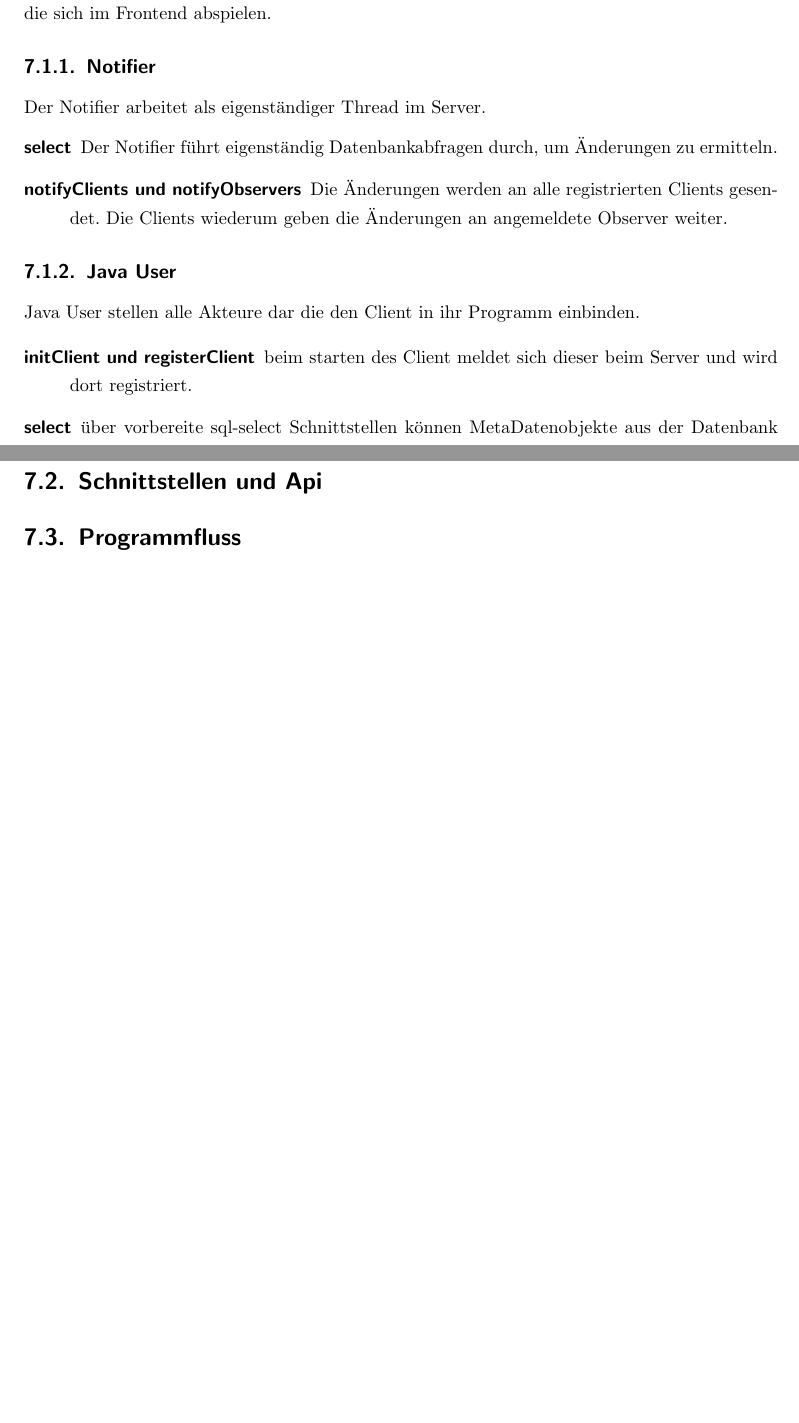
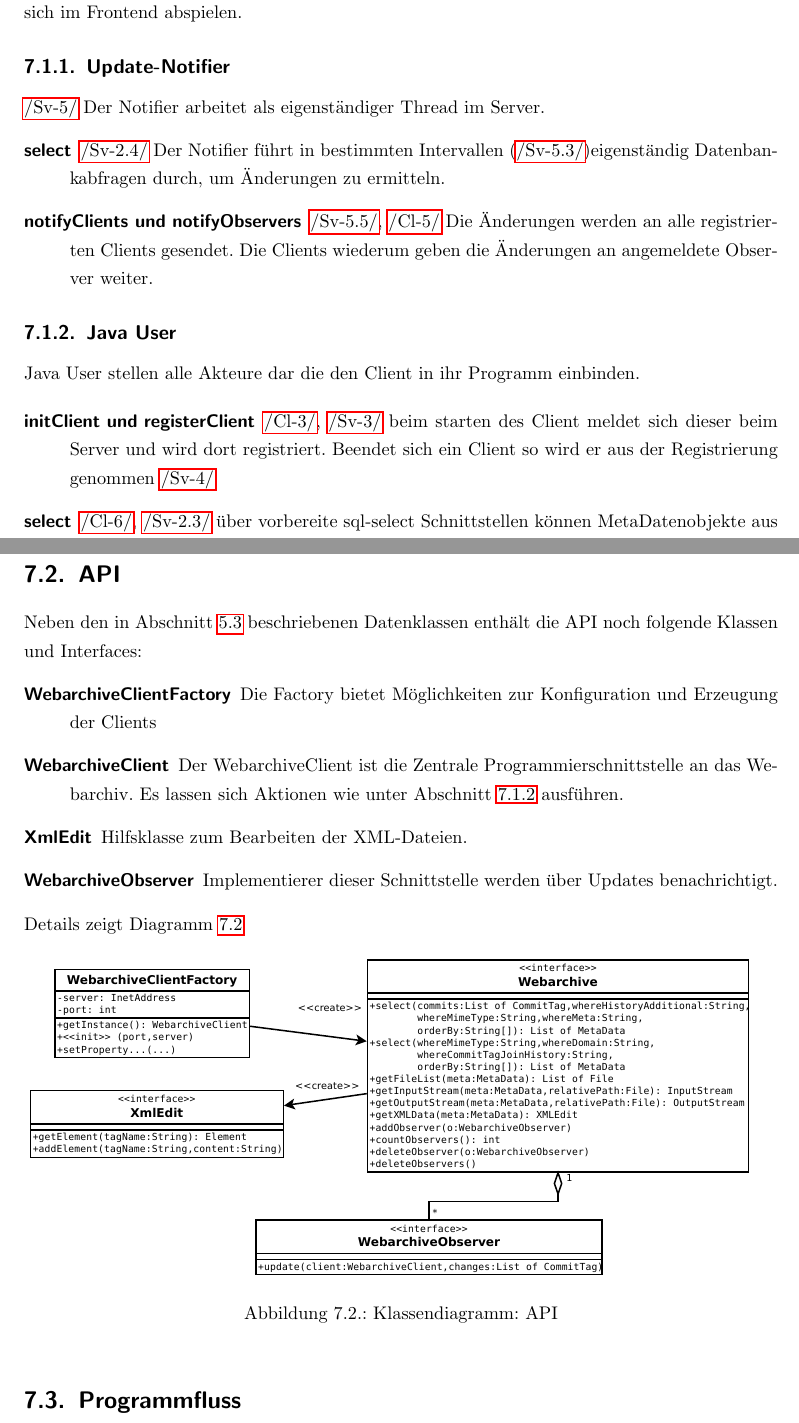
Before and after one commit to studentkittens/webarchive, a LaTeX document (doku/dokumentation.tex, which reads doku/design/frontend/frontend.tex): two parts of pages 34 and 37 of 41 before the commit and two parts of pages 34 and 37 of 43 after it, joined at a grey line, cut so that both start at the same text, the shorter picture padded with empty space. Compiled offline with pdfLaTeX; a missing font is replaced by an installed copy or a similar font.

Commit message:
design/frontend api classes, references on requirments

```diff
--- a/doku/design/frontend/frontend.tex
+++ b/doku/design/frontend/frontend.tex
@@ -8,25 +8,30 @@ Im Großen und Ganzen werden folgende Aufgaben erfüllt:
 	\item Benachrichtigung der Nutzer über Änderungen.
 \end{itemize}
 \section{Use-Cases}
-In Use-Case Diagramm \ref{design:dia:usecase} sind alle wesentlichen Ereignisse (Use-Cases) zusammengefasst, die sich im Frontend abspielen.
-\subsection{Notifier}
+In Use-Case Diagramm \ref{dia:design:frontend::usecase} sind alle wesentlichen Ereignisse (Use-Cases) zusammengefasst, die sich im Frontend abspielen.
+\subsection{Update-Notifier} \ref{req:Sv:notifier}
 Der Notifier arbeitet als eigenständiger Thread im Server.
 \begin{description}
 	\item [select]
-		Der Notifier führt eigenständig Datenbankabfragen durch,
+		\ref{req:Sv:comm:changes}
+		Der Notifier führt in bestimmten Intervallen (\ref{req:Sv:notifier:interval})eigenständig Datenbankabfragen durch,
 		um Änderungen zu ermitteln.
-	\item [notifyClients und notifyObservers]
+	\item [notifyClients und notifyObservers] \ref{req:Sv:notifier:notify},
+		\ref{req:Cl:notifies}
 		Die Änderungen werden an alle registrierten Clients gesendet.
 		Die Clients wiederum geben die Änderungen an angemeldete Observer weiter.
 \end{description}
 
-\subsection{Java User}
+\subsection{Java User} \label{design:frontend:usecase:user}
 Java User stellen alle Akteure dar die den Client in ihr Programm einbinden.
 
 \begin{description}
 	\item [initClient und registerClient]
+		\ref{req:Cl:register}, \ref{req:Sv:register}
 		beim starten des Client meldet sich dieser beim Server und wird dort registriert.
+		Beendet sich ein Client so wird er aus der Registrierung genommen \ref{req:Sv:rmClients}
 	\item [select]
+		\ref{req:Cl:dbquery}, \ref{req:Sv:comm:dbquery}
 		über vorbereite sql-select Schnittstellen können MetaDatenobjekte aus der
 		Datenbank abgefragt werden.
 	\item [getFileList]
@@ -52,7 +62,27 @@ Java User stellen alle Akteure dar die den Client in ihr Programm einbinden.
 
 \newpage
 
-\section{Schnittstellen und Api}
+\section{API}
+Neben den in Abschnitt \ref{design:data:classes} beschriebenen Datenklassen enthält die
+API noch folgende Klassen und Interfaces:
+\begin{description}
+	\item [WebarchiveClientFactory]
+		Die Factory bietet Möglichkeiten zur Konfiguration und Erzeugung der Clients
+	\item [WebarchiveClient]
+		Der WebarchiveClient ist die Zentrale Programmierschnittstelle an das Webarchiv.
+		Es lassen sich Aktionen wie unter Abschnitt \ref{design:frontend:usecase:user} ausführen.
+	\item [XmlEdit]
+		Hilfsklasse zum Bearbeiten der XML-Dateien.
+	\item [WebarchiveObserver]
+		Implementierer dieser Schnittstelle werden über Updates benachrichtigt.
+\end{description}
+Details zeigt Diagramm \ref{dia:design:frontend:cl:api}
+\begin{figure}[!h]
+	\centering
+	\label{dia:design:frontend:cl:api}
+	\includegraphics[angle=270, width=\textwidth]{design/frontend/classes/api-Klassen.pdf}
+	\caption{Klassendiagramm: API}
+\end{figure}
 
 \section{Programmfluss}
 
```
Also changed, not shown: doku/design/data/data.tex (+5 -5 lines), doku/design/frontend/classes/api-Klassen.pdf (added), doku/design/frontend/frontend.tex (33 more changed lines), 6 other files.
